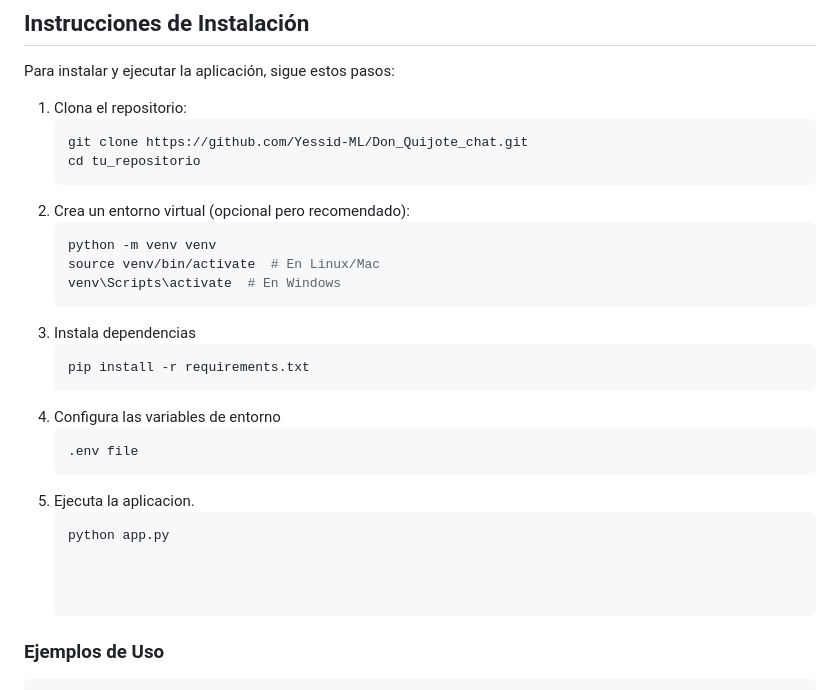
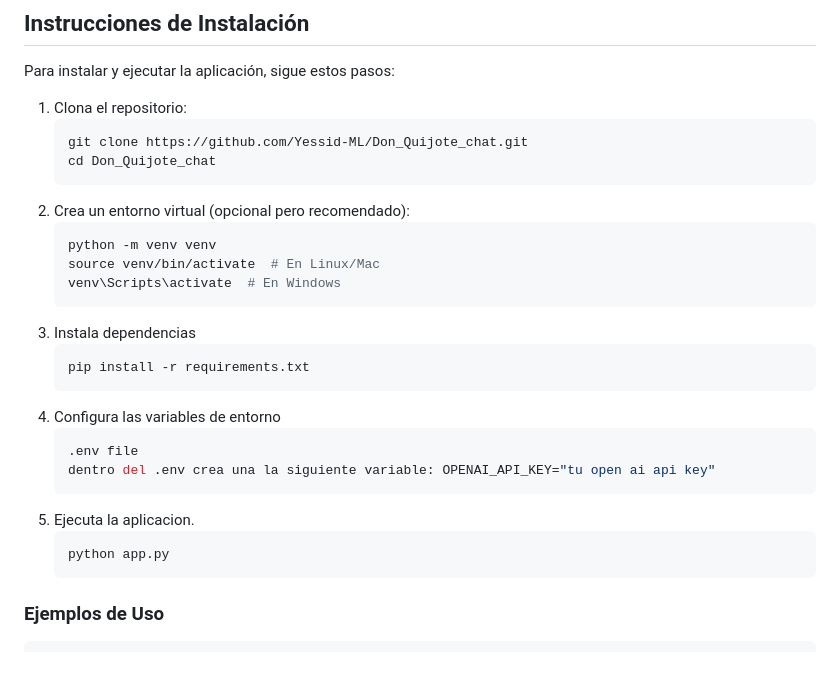
Before and after one commit to Yessid-ML/Don_Quijote_chat, a Markdown page: README.md, the part around the change printed below. Rendered like a GitHub page; blank space fills up the shorter version.

````diff
--- a/README.md
+++ b/README.md
@@ -54,7 +54,7 @@ Para instalar y ejecutar la aplicación, sigue estos pasos:
 1. Clona el repositorio:
    ```bash
    git clone https://github.com/Yessid-ML/Don_Quijote_chat.git
-   cd tu_repositorio
+   cd Don_Quijote_chat
 2. Crea un entorno virtual (opcional pero recomendado):
     ```bash
     python -m venv venv
@@ -66,12 +66,10 @@ Para instalar y ejecutar la aplicación, sigue estos pasos:
 4. Configura las variables de entorno
     ```bash
     .env file
+    dentro del .env crea una la siguiente variable: OPENAI_API_KEY="tu open ai api key"
 5. Ejecuta la aplicacion.
     ```bash
     python app.py
-
-
-
 ### Ejemplos de Uso
 ```markdown
 ## Ejemplos de Uso
````
Also changed, not shown: other parts of README.md (+0 -57 lines).
